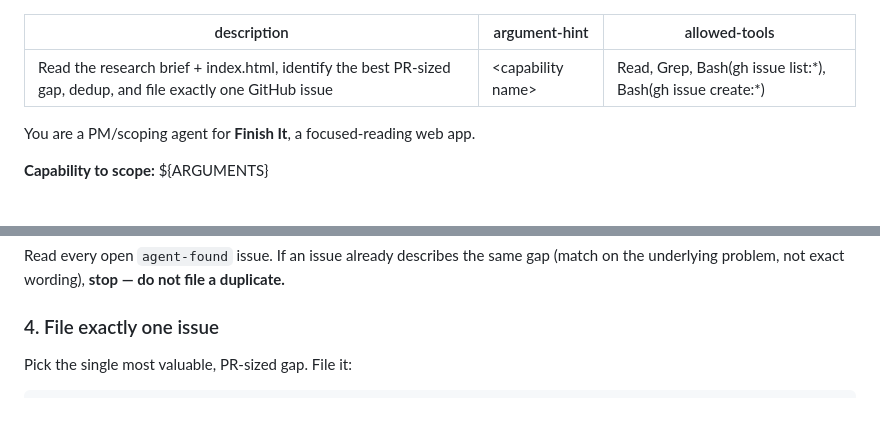
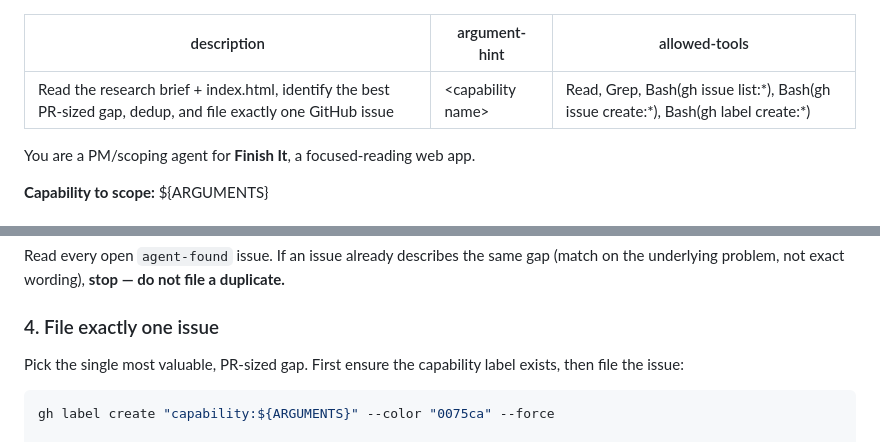
Before and after one commit to pantherstock/finish-it, a Markdown page: .claude/commands/scope-gaps.md, 2 parts joined by grey strips. Drawn GitHub-style; blank space fills up the shorter version.

Commit message:
fix: auto-create capability label in scope-gaps before filing issue

````diff
--- a/.claude/commands/scope-gaps.md
+++ b/.claude/commands/scope-gaps.md
@@ -1,7 +1,7 @@
 ---
 description: Read the research brief + index.html, identify the best PR-sized gap, dedup, and file exactly one GitHub issue
 argument-hint: <capability name>
-allowed-tools: Read, Grep, Bash(gh issue list:*), Bash(gh issue create:*)
+allowed-tools: Read, Grep, Bash(gh issue list:*), Bash(gh issue create:*), Bash(gh label create:*)
 ---
 
 You are a PM/scoping agent for **Finish It**, a focused-reading web app.
@@ -50,9 +50,11 @@ gh issue list --state open --label agent-found --limit 100 --json number,title,b
 Read every open `agent-found` issue. If an issue already describes the same gap (match on the underlying problem, not exact wording), **stop — do not file a duplicate.**
 
 ### 4. File exactly one issue
-Pick the single most valuable, PR-sized gap. File it:
+Pick the single most valuable, PR-sized gap. First ensure the capability label exists, then file the issue:
 
 ```bash
+gh label create "capability:${ARGUMENTS}" --color "0075ca" --force
+
 gh issue create \
   --label agent-found \
   --label "capability:${ARGUMENTS}" \
````
